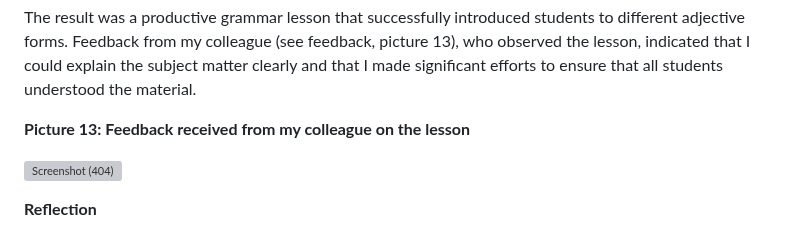
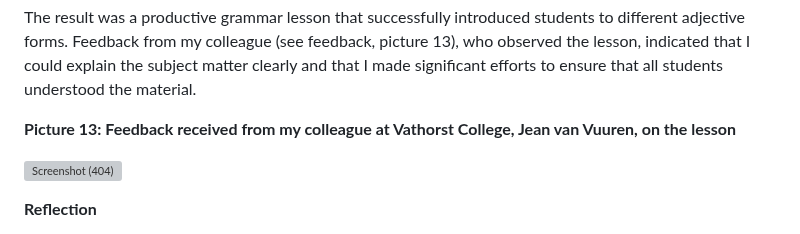
Before and after one commit to AntonioVoetschCortes/AntonioVoetschCortes.github.io, a Markdown page: Me-As-A-Subject-Expert.md, the part around the change. Rendered like a GitHub page; grey boxes are pictures that could not be loaded.

```diff
--- a/Me-As-A-Subject-Expert.md
+++ b/Me-As-A-Subject-Expert.md
@@ -101,7 +101,7 @@ The situation was that I needed to teach my second-year French class at Vathorst
 
 The result was a productive grammar lesson that successfully introduced students to different adjective forms. Feedback from my colleague (see feedback, picture 13), who observed the lesson, indicated that I could explain the subject matter clearly and that I made significant efforts to ensure that all students understood the material.
 
-**Picture 13: Feedback received from my colleague on the lesson**
+**Picture 13: Feedback received from my colleague at Vathorst College, Jean van Vuuren, on the lesson**
 
 ![Screenshot (404)](https://github.com/user-attachments/assets/2a63e9fc-b41c-4c67-ba1c-73b48b582165)
 
```
